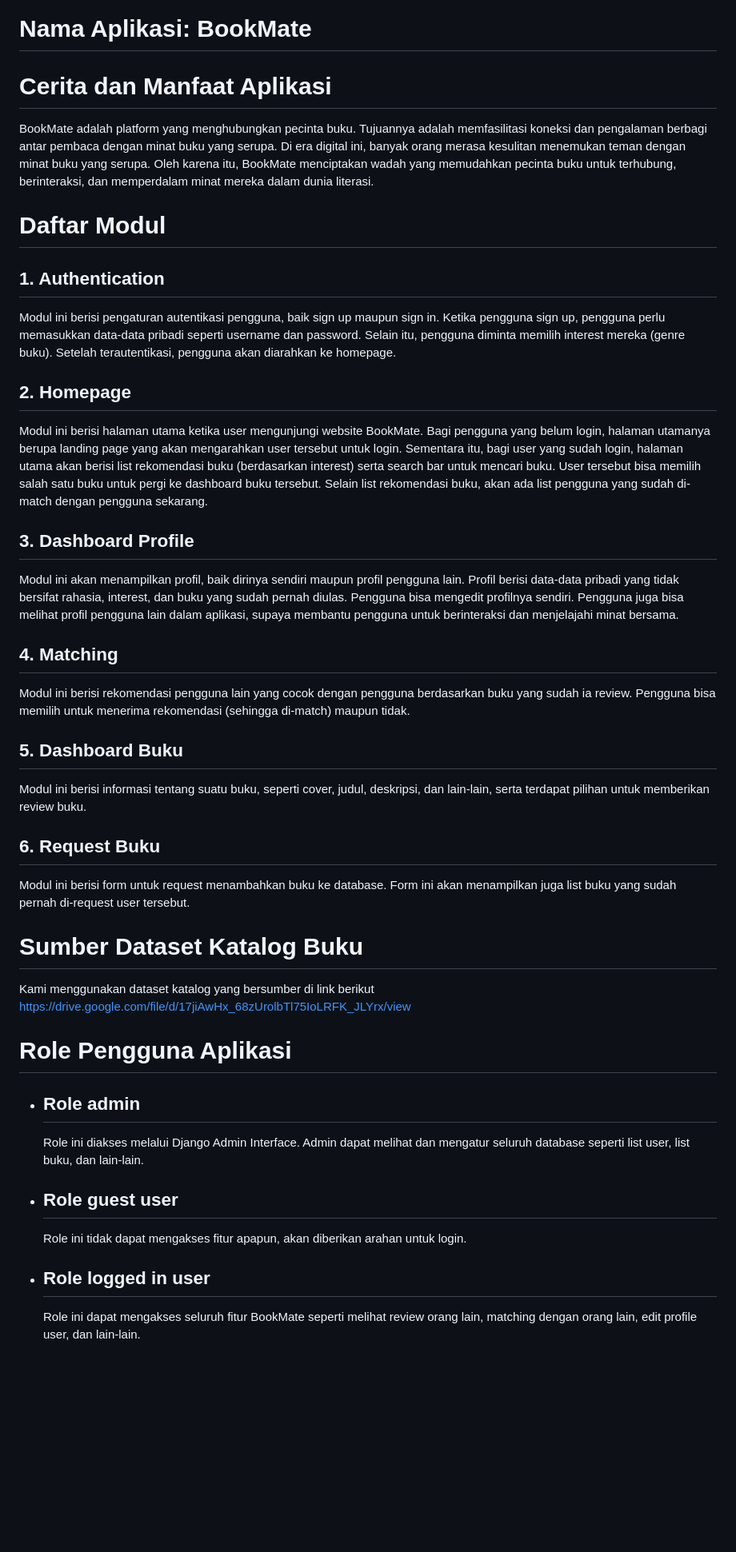
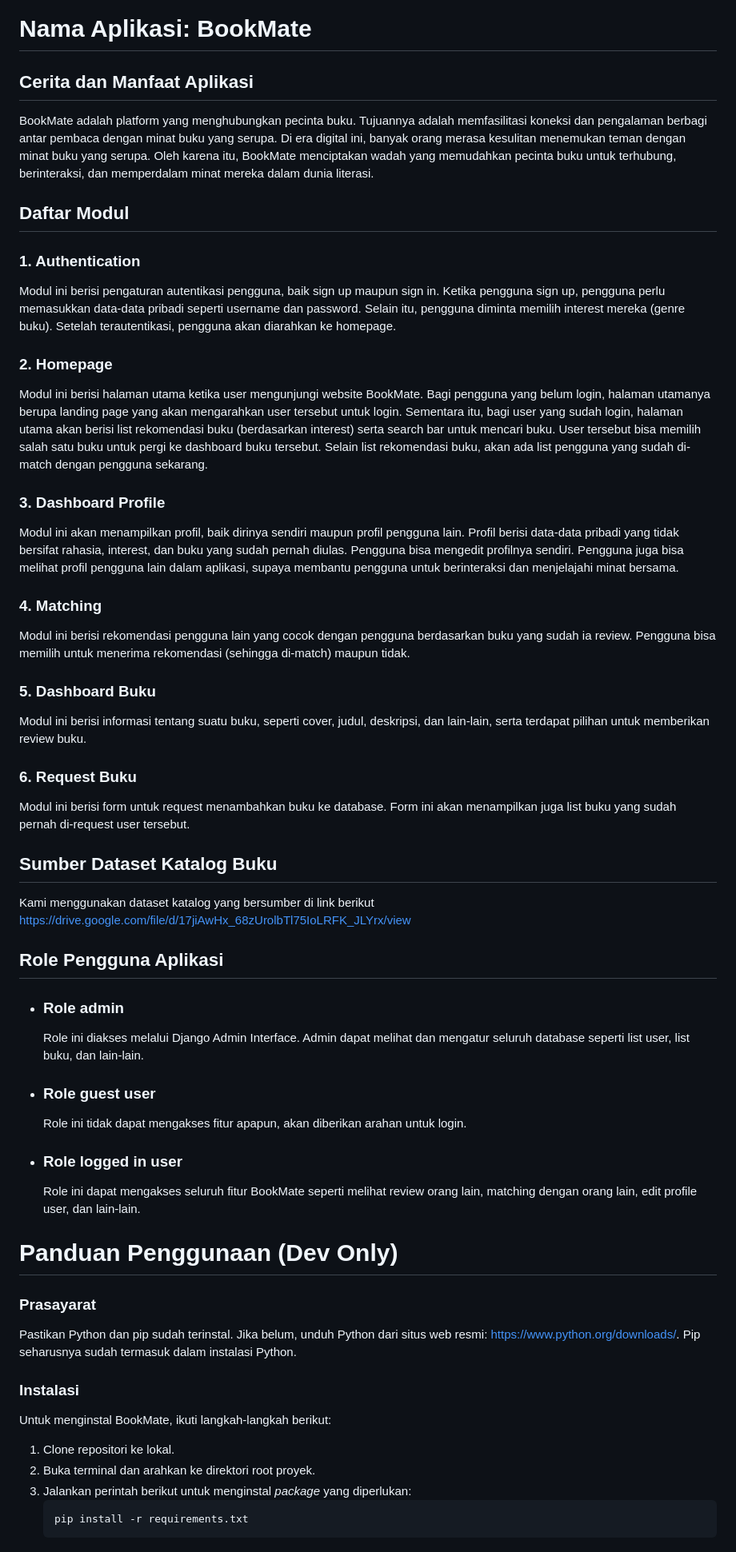
Before and after one commit to PBP-A12/bookmate-midterm, a Markdown page: README.md, the part around one of its changes. Shown at 80% size. GitHub-like rendering; blank space fills up the shorter version.

Commit message:
Add tutorial to readme

````diff
--- a/README.md
+++ b/README.md
@@ -12,31 +12,49 @@
 
 
 # Nama Aplikasi: BookMate
-# Cerita dan Manfaat Aplikasi
+
+## Cerita dan Manfaat Aplikasi
  BookMate adalah platform yang menghubungkan pecinta buku. Tujuannya adalah memfasilitasi koneksi dan pengalaman berbagi antar pembaca dengan minat buku yang serupa. Di era digital ini, banyak orang merasa kesulitan menemukan teman dengan minat buku yang serupa. Oleh karena itu, BookMate menciptakan wadah yang memudahkan pecinta buku untuk terhubung, berinteraksi, dan memperdalam minat mereka dalam dunia literasi.
 
-# Daftar Modul
-## 1. Authentication
+## Daftar Modul
+### 1. Authentication
 Modul ini berisi pengaturan autentikasi pengguna, baik sign up maupun sign in. Ketika pengguna sign up, pengguna perlu memasukkan data-data pribadi seperti username dan password. Selain itu, pengguna diminta memilih interest mereka (genre buku). Setelah terautentikasi, pengguna akan diarahkan ke homepage.
-## 2. Homepage
+### 2. Homepage
 Modul ini berisi halaman utama ketika user mengunjungi website BookMate. Bagi pengguna yang belum login, halaman utamanya berupa landing page yang akan mengarahkan user tersebut untuk login. Sementara itu, bagi user yang sudah login, halaman utama akan berisi list rekomendasi buku (berdasarkan interest) serta search bar untuk mencari buku. User tersebut bisa memilih salah satu buku untuk pergi ke dashboard buku tersebut. Selain list rekomendasi buku, akan ada list pengguna yang sudah di-match dengan pengguna sekarang.
-## 3. Dashboard Profile
+### 3. Dashboard Profile
 Modul ini akan menampilkan profil, baik dirinya sendiri maupun profil pengguna lain. Profil berisi data-data pribadi yang tidak bersifat rahasia, interest, dan buku yang sudah pernah diulas. Pengguna bisa mengedit profilnya sendiri. Pengguna juga bisa melihat profil pengguna lain dalam aplikasi, supaya membantu pengguna untuk berinteraksi dan menjelajahi minat bersama.
-## 4. Matching
+### 4. Matching
 Modul ini berisi rekomendasi pengguna lain yang cocok dengan pengguna berdasarkan  buku yang sudah ia review. Pengguna bisa memilih untuk menerima rekomendasi (sehingga di-match) maupun tidak.
-## 5. Dashboard Buku
+### 5. Dashboard Buku
 Modul ini berisi informasi tentang suatu buku, seperti cover, judul, deskripsi, dan lain-lain, serta terdapat pilihan untuk memberikan review buku.
-## 6. Request Buku
+### 6. Request Buku
 Modul ini berisi form untuk request menambahkan buku ke database. Form ini akan menampilkan juga list buku yang sudah pernah di-request user tersebut.
 
-# Sumber Dataset Katalog Buku
+## Sumber Dataset Katalog Buku
 Kami menggunakan dataset katalog yang bersumber di link berikut
 https://drive.google.com/file/d/17jiAwHx_68zUrolbTl75IoLRFK_JLYrx/view
 
-# Role Pengguna Aplikasi
-- ## Role admin
+##  Role Pengguna Aplikasi
+- ### Role admin
     Role ini diakses melalui Django Admin Interface. Admin dapat melihat dan mengatur seluruh database seperti list user, list buku, dan lain-lain.
-- ## Role guest user
+- ### Role guest user
     Role ini tidak dapat mengakses fitur apapun, akan diberikan arahan untuk login.
-- ## Role logged in user
+- ### Role logged in user
     Role ini dapat mengakses seluruh fitur BookMate seperti melihat review orang lain, matching dengan orang lain, edit profile user, dan lain-lain.
+
+
+# Panduan Penggunaan (Dev Only)
+
+### Prasayarat
+Pastikan Python dan pip sudah terinstal. Jika belum, unduh Python dari situs web resmi: [https://www.python.org/downloads/](https://www.python.org/downloads/). Pip seharusnya sudah termasuk dalam instalasi Python.
+
+### Instalasi
+Untuk menginstal BookMate, ikuti langkah-langkah berikut:
+
+1. Clone repositori ke lokal.
+2. Buka terminal dan arahkan ke direktori root proyek.
+3. Jalankan perintah berikut untuk menginstal *package* yang diperlukan:
+    ```
+    pip install -r requirements.txt
+    ```
+
````
Also changed, not shown: other parts of README.md (+58 -0 lines).
